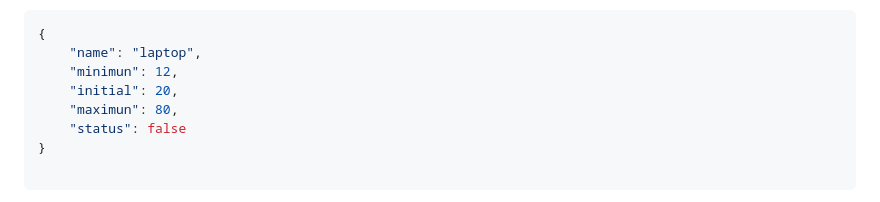
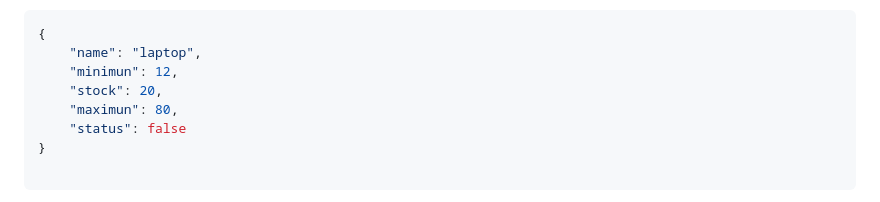
Before and after one commit to namoruso/distributed-system, a Markdown page: inventario_api/readme.md, the part around the change. Rendered like a GitHub page.

Commit message:
Update JSON example error

```diff
--- a/inventario_api/readme.md
+++ b/inventario_api/readme.md
@@ -200,7 +200,7 @@ POST /api/inventory/add
 {
     "name": "laptop",
     "minimun": 12,
-    "initial": 20,
+    "stock": 20,
     "maximun": 80,
     "status": false
 }
```
